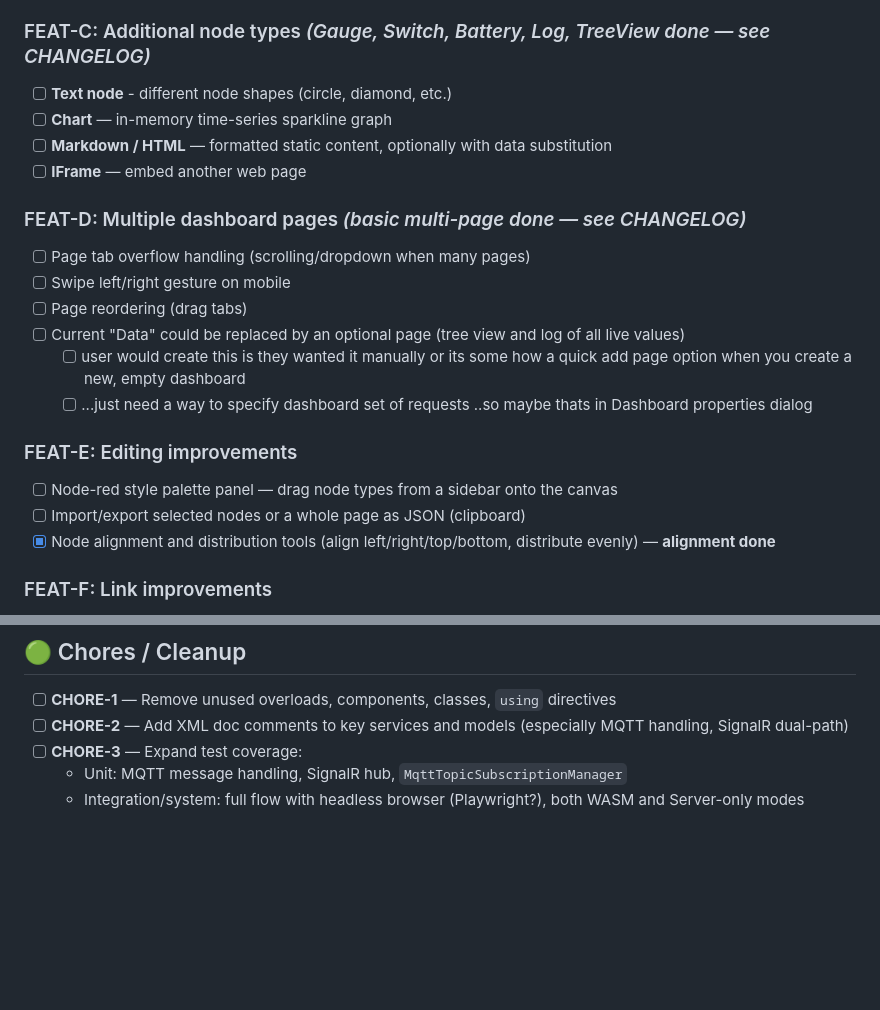
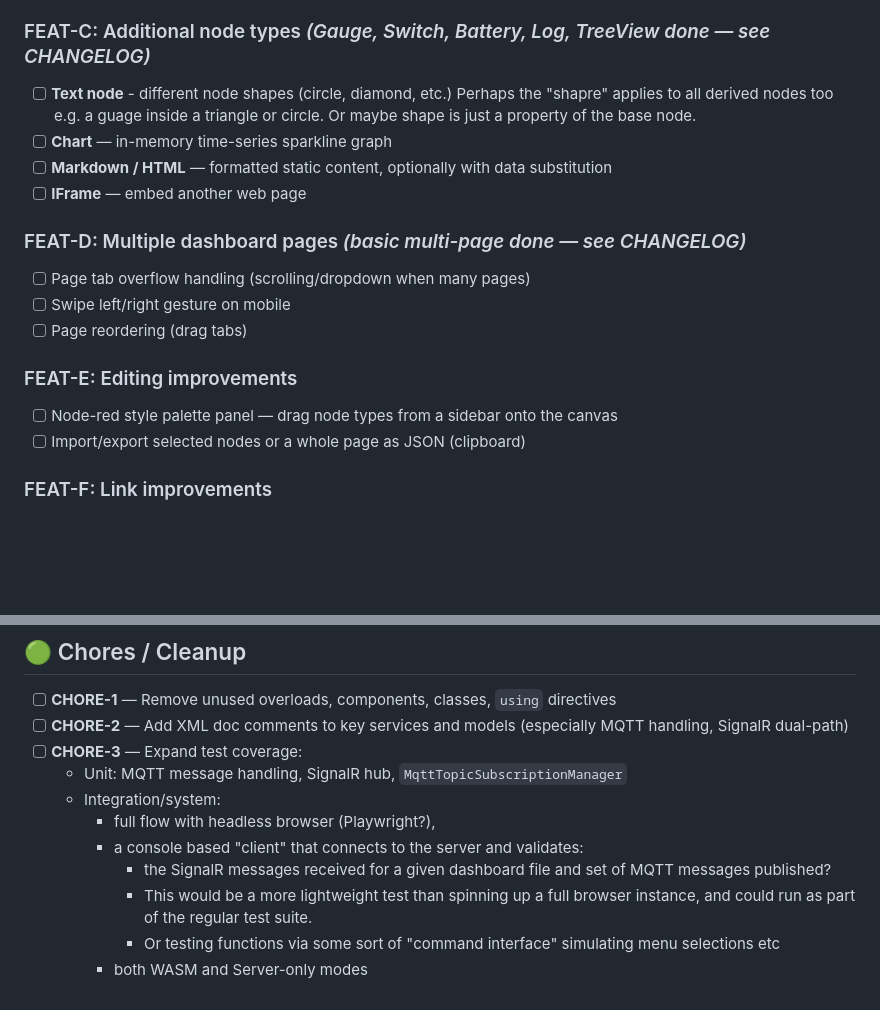
Before and after one commit to robinrottier/MqttDashboard, a Markdown page: TODO.md, 2 parts joined by grey strips. GitHub-like rendering; blank space fills up the shorter version.

Commit message:
more tidy

```diff
--- a/TODO.md
+++ b/TODO.md
@@ -41,7 +41,8 @@ _Completed items are recorded in [CHANGELOG.md](CHANGELOG.md)._
 - [ ] Option to write calculated values back to the MQTT broker
 
 ### FEAT-C: Additional node types _(Gauge, Switch, Battery, Log, TreeView done — see CHANGELOG)_
-- [ ] **Text node** - different node shapes (circle, diamond, etc.)
+- [ ] **Text node** - different node shapes (circle, diamond, etc.) Perhaps the "shapre" applies to all derived
+      nodes too e.g. a guage inside a triangle or circle. Or maybe shape is just a property of the base node.
 - [ ] **Chart** — in-memory time-series sparkline graph
 - [ ] **Markdown / HTML** — formatted static content, optionally with data substitution
 - [ ] **IFrame** — embed another web page
@@ -50,14 +51,10 @@ _Completed items are recorded in [CHANGELOG.md](CHANGELOG.md)._
 - [ ] Page tab overflow handling (scrolling/dropdown when many pages)
 - [ ] Swipe left/right gesture on mobile
 - [ ] Page reordering (drag tabs)
-- [ ] Current "Data" could be replaced by an optional page (tree view and log of all live values)
-	- [ ] user would create this is they wanted it manually or its some how a quick add page option when you create a new, empty dashboard
-	- [ ] ...just need a way to specify dashboard set of requests ..so maybe thats in Dashboard properties dialog
 
 ### FEAT-E: Editing improvements
 - [ ] Node-red style palette panel — drag node types from a sidebar onto the canvas
 - [ ] Import/export selected nodes or a whole page as JSON (clipboard)
-- [x] Node alignment and distribution tools (align left/right/top/bottom, distribute evenly) — **alignment done**
 
 ### FEAT-F: Link improvements
 - [ ] Links as proper model objects with a properties editor: color, thickness, dash style
@@ -117,4 +114,10 @@ _Completed items are recorded in [CHANGELOG.md](CHANGELOG.md)._
 - [ ] **CHORE-2** — Add XML doc comments to key services and models (especially MQTT handling, SignalR dual-path)
 - [ ] **CHORE-3** — Expand test coverage:
   - Unit: MQTT message handling, SignalR hub, `MqttTopicSubscriptionManager`
-  - Integration/system: full flow with headless browser (Playwright?), both WASM and Server-only modes
+  - Integration/system:
+	- full flow with headless browser (Playwright?),
+	- a console based "client" that connects to the server and validates:
+		- the SignalR messages received for a given dashboard file and set of MQTT messages published?
+		- This would be a more lightweight test than spinning up a full browser instance, and could run as part of the regular test suite.
+		- Or testing functions via some sort of "command interface" simulating menu selections etc
+	- both WASM and Server-only modes
```
